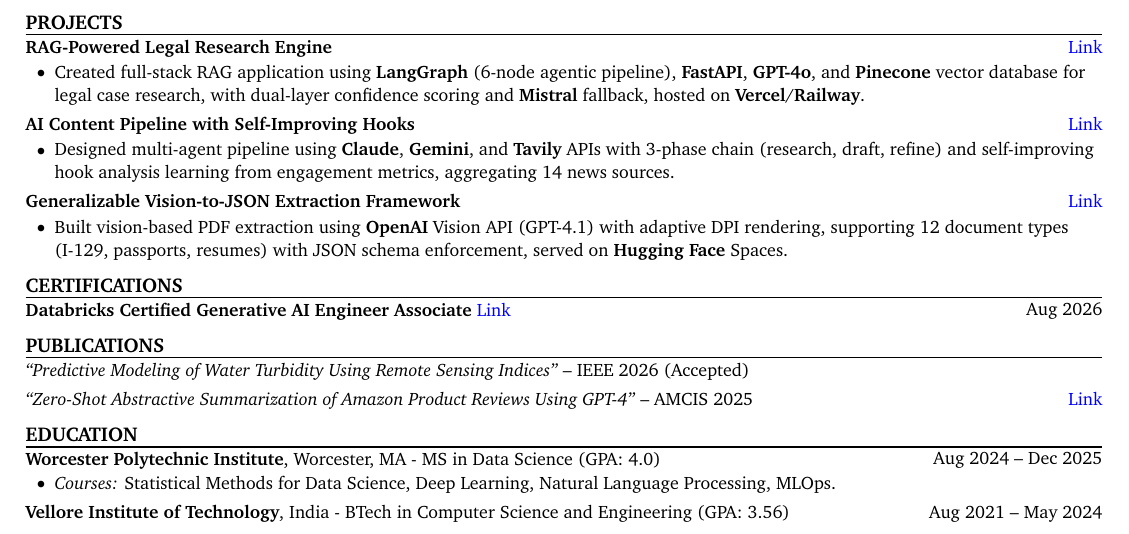
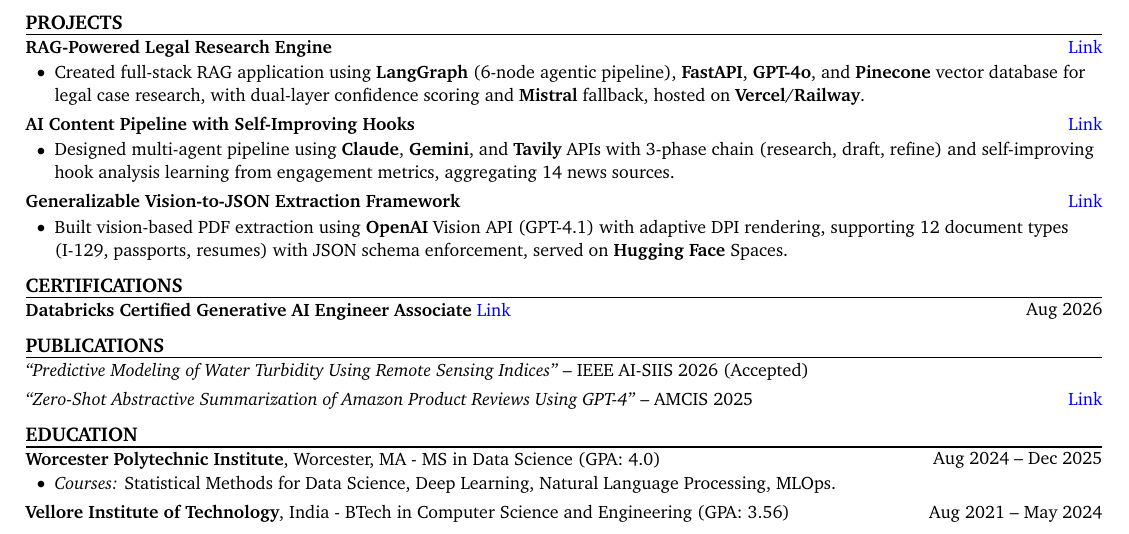
Before and after one commit to pradyten/Resume_ML, a LaTeX document (main.tex): part of the page, cut so that both start at the same text. Compiled offline with pdfLaTeX.

Commit message:
Name IEEE publication venue (AI-SIIS 2026)
Replace the vague "IEEE 2026" with the accepted venue: IEEE AI-SIIS 2026
(IEEE International Conference on AI and Security for Industrial IoT
Systems). Compact acronym form to preserve the one-line layout.

Co-Authored-By: Claude Opus 4.8 <noreply@anthropic.com>
Claude-Session: https://claude.ai/code/session_0112gkRL18LjhANvS4THtboW

```diff
--- a/main.tex
+++ b/main.tex
@@ -297,7 +297,7 @@
     \section{PUBLICATIONS}
 
         \begin{twocolentry}{}
-            \textit{``Predictive Modeling of Water Turbidity Using Remote Sensing Indices''} -- IEEE 2026 (Accepted)
+            \textit{``Predictive Modeling of Water Turbidity Using Remote Sensing Indices''} -- IEEE AI-SIIS 2026 (Accepted)
         \end{twocolentry}
 
         \vspace{0.13 cm}
```
